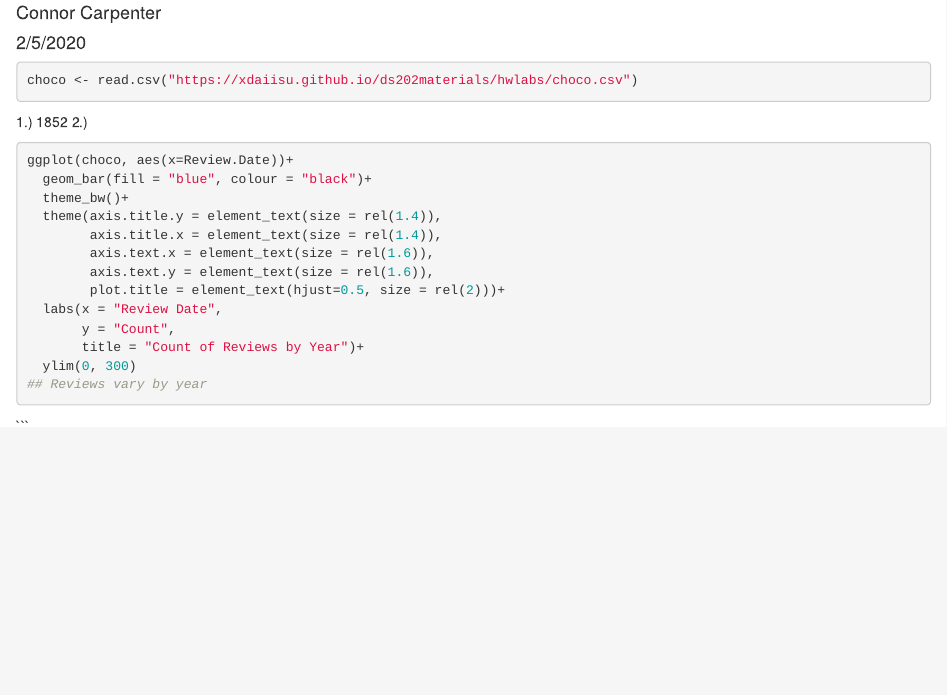
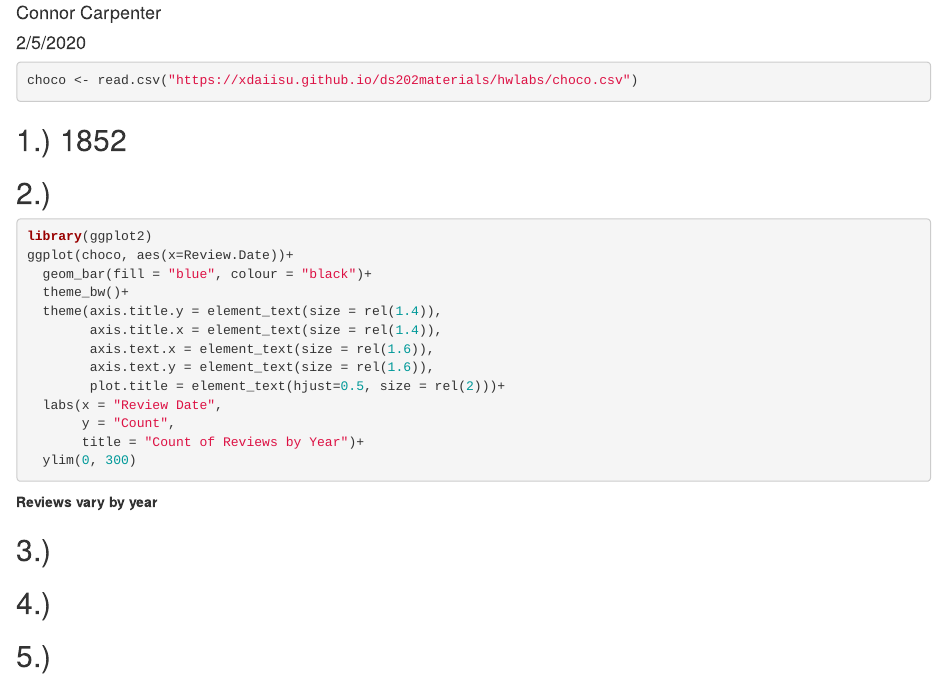
Before and after one commit to ConnorCarpenterISU/ds202_lab2, an R Markdown document (team.Rmd): the page in a window 1100 px wide, from 70 px down. Rendered offline with R 4.5, knitr and Pandoc, with nearby package versions; the code chunks are not run, so their results and figures are left out.

Commit message:
Added question markers

````diff
--- a/team.Rmd
+++ b/team.Rmd
@@ -13,9 +13,11 @@ knitr::opts_chunk$set(echo = TRUE)
 choco <- read.csv("https://xdaiisu.github.io/ds202materials/hwlabs/choco.csv")
 ```
 
-1.) 1852
-2.)
+## 1.) 1852
+
+## 2.)
 ```{r}
+library(ggplot2)
 ggplot(choco, aes(x=Review.Date))+
   geom_bar(fill = "blue", colour = "black")+
   theme_bw()+
@@ -28,6 +30,14 @@ ggplot(choco, aes(x=Review.Date))+
        y = "Count",
        title = "Count of Reviews by Year")+
   ylim(0, 300)
-## Reviews vary by year
 ```
-```
+
+**Reviews vary by year**
+
+## 3.)
+
+## 4.)
+
+## 5.)
+
+## 6.)
````
